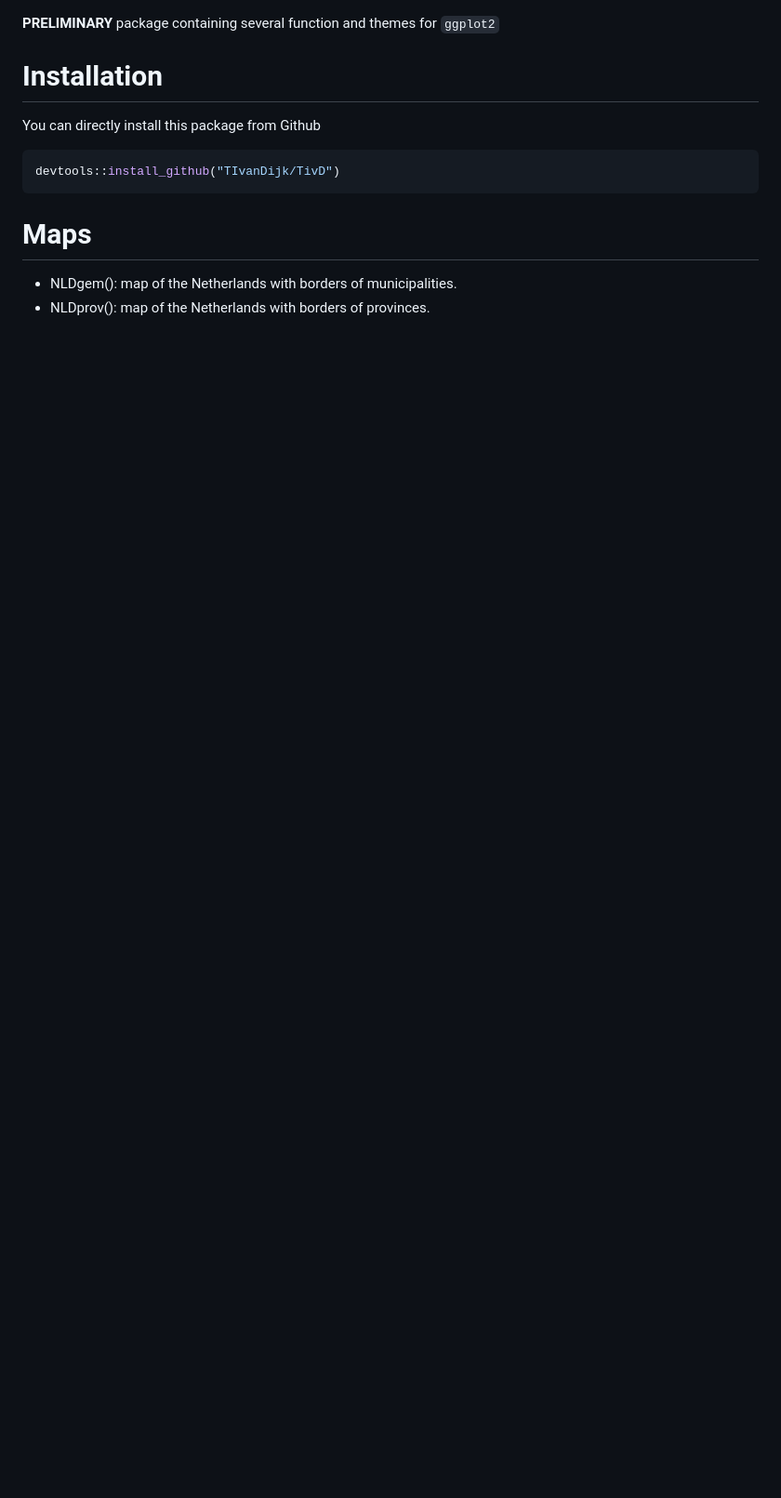
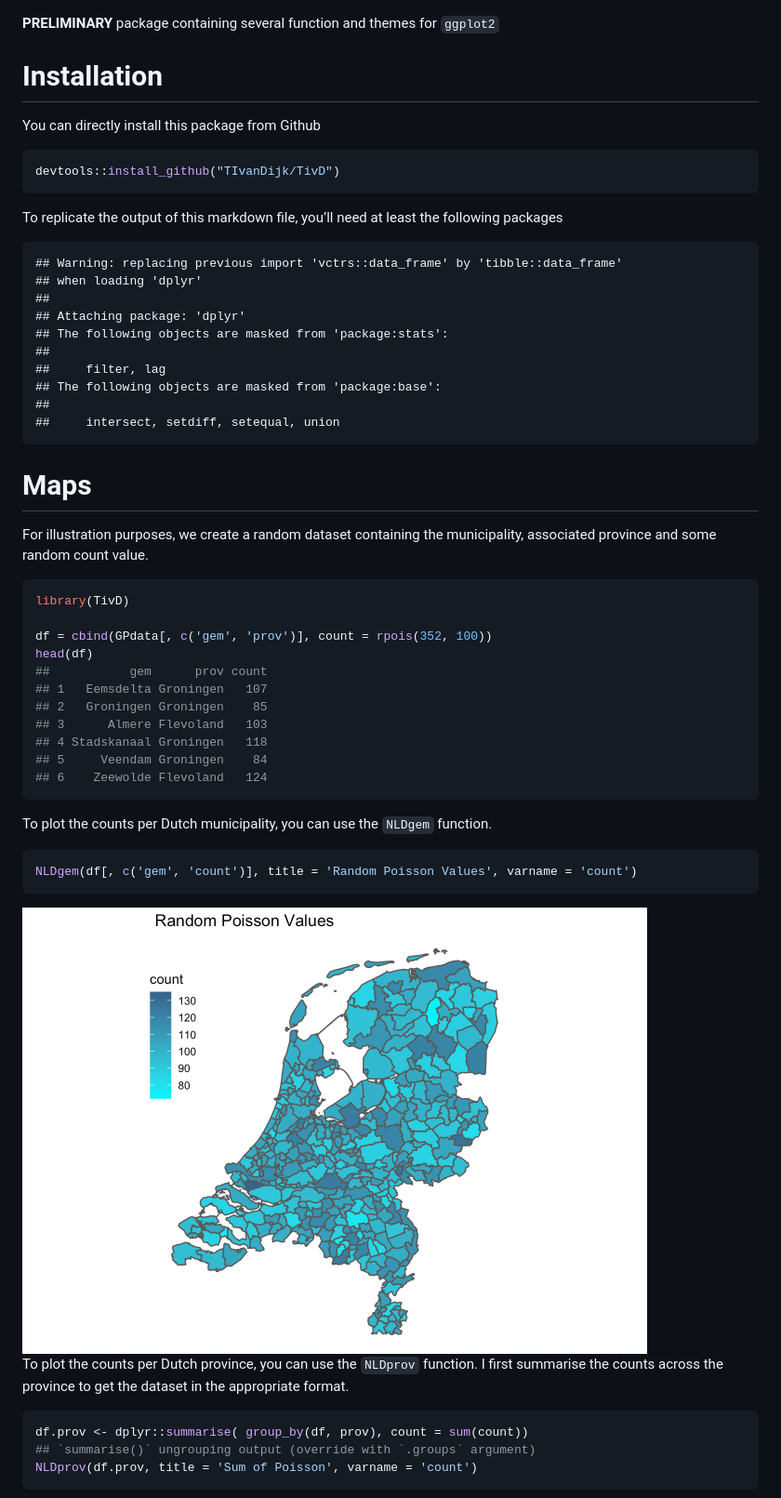
Before and after one commit to TIvanDijk/TivD, a Markdown page: README.md, the part around the change printed below. Shown: that part at 93% size. GitHub-like rendering; pictures changed too: README_figs/README-unnamed-chunk-5-1.png (added); blank space fills up the shorter version.

Commit message:
documentation

````diff
--- a/README.md
+++ b/README.md
@@ -12,7 +12,56 @@ You can directly install this package from Github
 devtools::install_github("TIvanDijk/TivD")
 ```
 
+To replicate the output of this markdown file, you’ll need at least the
+following
+    packages
+
+    ## Warning: replacing previous import 'vctrs::data_frame' by 'tibble::data_frame'
+    ## when loading 'dplyr'
+    ##
+    ## Attaching package: 'dplyr'
+    ## The following objects are masked from 'package:stats':
+    ##
+    ##     filter, lag
+    ## The following objects are masked from 'package:base':
+    ##
+    ##     intersect, setdiff, setequal, union
+
 # Maps
 
-  - NLDgem(): map of the Netherlands with borders of municipalities.
-  - NLDprov(): map of the Netherlands with borders of provinces.
+For illustration purposes, we create a random dataset containing the
+municipality, associated province and some random count value.
+
+``` r
+library(TivD)
+
+df = cbind(GPdata[, c('gem', 'prov')], count = rpois(352, 100))
+head(df)
+##           gem      prov count
+## 1   Eemsdelta Groningen   107
+## 2   Groningen Groningen    85
+## 3      Almere Flevoland   103
+## 4 Stadskanaal Groningen   118
+## 5     Veendam Groningen    84
+## 6    Zeewolde Flevoland   124
+```
+
+To plot the counts per Dutch municipality, you can use the `NLDgem`
+function.
+
+``` r
+NLDgem(df[, c('gem', 'count')], title = 'Random Poisson Values', varname = 'count')
+```
+
+<img src="README_figs/README-unnamed-chunk-5-1.png" width="672" />
+
+To plot the counts per Dutch province, you can use the `NLDprov`
+function. I first summarise the counts across the province to get the
+dataset in the appropriate format.
+
+``` r
+df.prov <- dplyr::summarise( group_by(df, prov), count = sum(count))
+## `summarise()` ungrouping output (override with `.groups` argument)
+NLDprov(df.prov, title = 'Sum of Poisson', varname = 'count')
+```
+
````
Also changed, not shown: other parts of README.md (+16 -1 lines), README_figs/README-unnamed-chunk-3-1.png (added), README_figs/README-unnamed-chunk-4-1.png (added), README_figs/README-unnamed-chunk-6-1.png (added), README_figs/README-unnamed-chunk-8-1.png (added), 2 other files.
